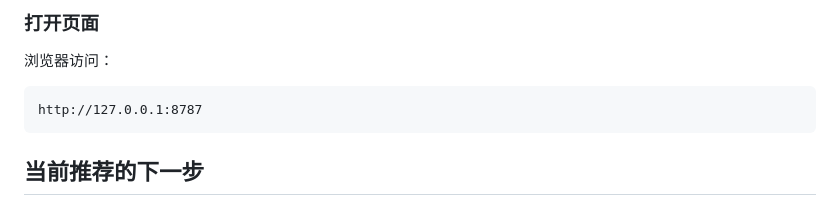
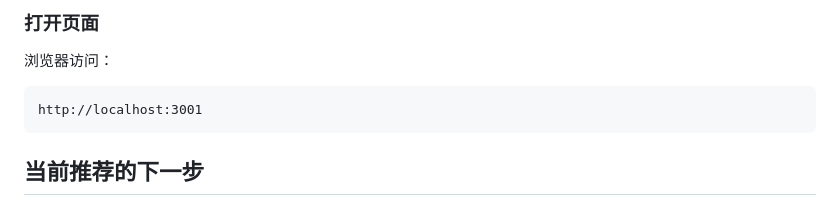
Before and after one commit to viele59818-netizen/unified-intake-system-v1, a Markdown page: README.md, the part around the change. Drawn GitHub-style.

````diff
--- a/README.md
+++ b/README.md
@@ -44,7 +44,7 @@ npm start
 浏览器访问：
 
 ```text
-http://127.0.0.1:8787
+http://localhost:3001
 ```
 
 ## 当前推荐的下一步
````
